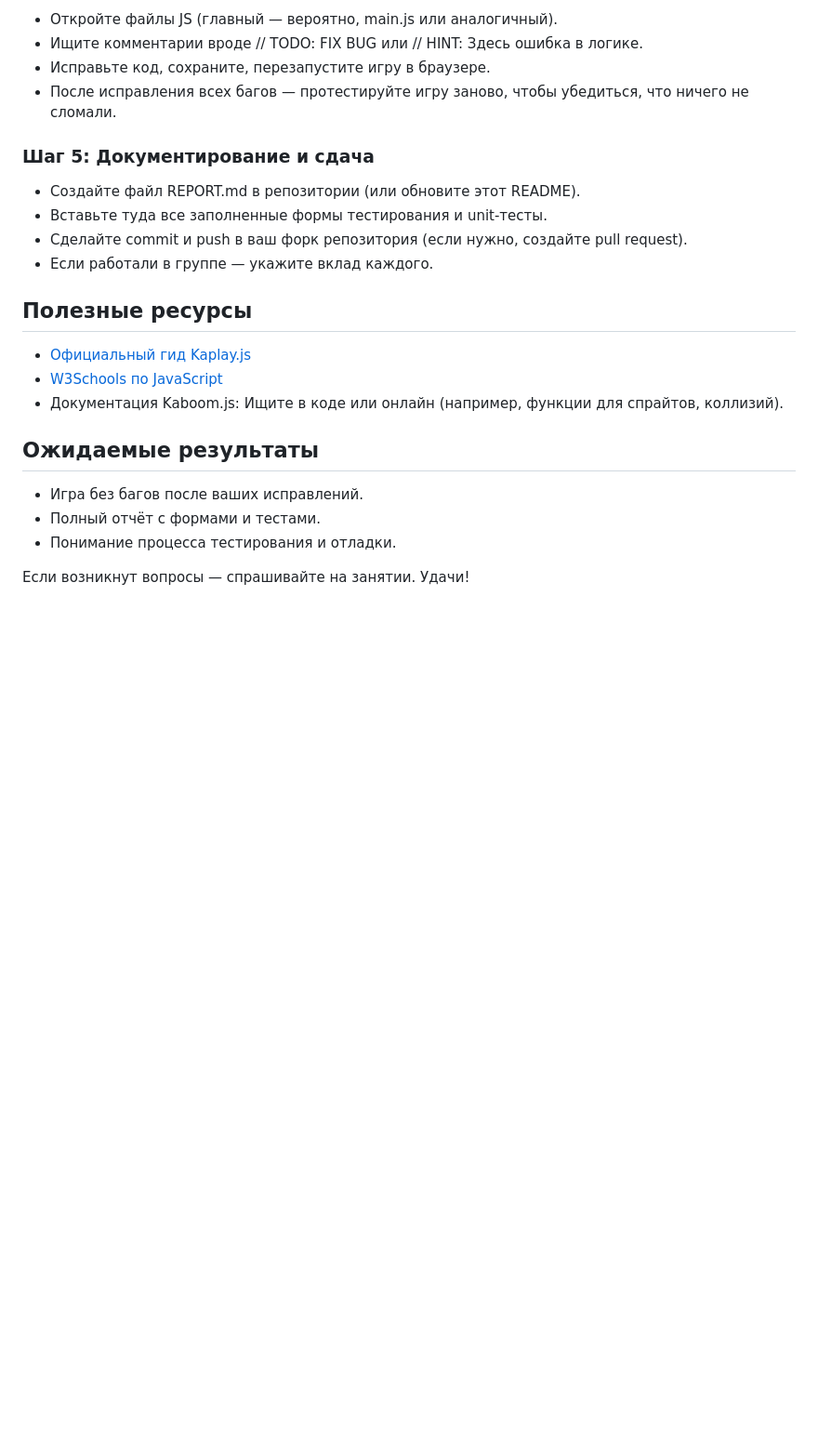
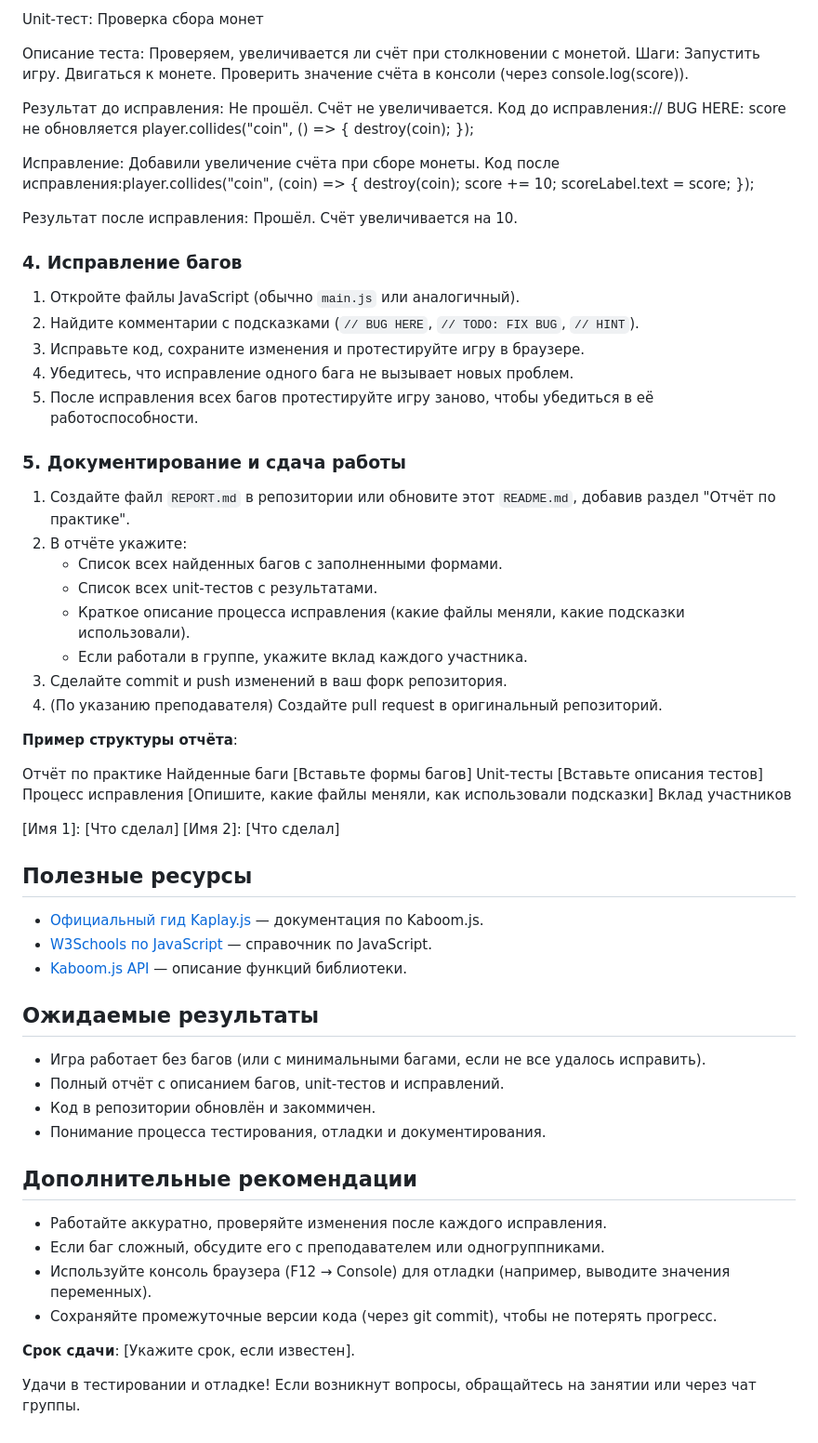
Before and after one commit to naumenko75/GUTS, a Markdown page: README.md, the part around the change printed below. Shown: that part at 93% size. Rendered like a GitHub page; blank space fills up the shorter version.

```diff
--- a/README.md
+++ b/README.md
@@ -80,26 +90,85 @@ textСделайте минимум 3 unit-теста (например, на а
 
-- Откройте файлы JS (главный — вероятно, main.js или аналогичный).
-- Ищите комментарии вроде // TODO: FIX BUG или // HINT: Здесь ошибка в логике.
-- Исправьте код, сохраните, перезапустите игру в браузере.
-- После исправления всех багов — протестируйте игру заново, чтобы убедиться, что ничего не сломали.
+Unit-тест: Проверка сбора монет
 
-### Шаг 5: Документирование и сдача
+Описание теста: Проверяем, увеличивается ли счёт при столкновении с монетой.
+Шаги:
+Запустить игру.
+Двигаться к монете.
+Проверить значение счёта в консоли (через console.log(score)).
 
-- Создайте файл REPORT.md в репозитории (или обновите этот README).
-- Вставьте туда все заполненные формы тестирования и unit-тесты.
-- Сделайте commit и push в ваш форк репозитория (если нужно, создайте pull request).
-- Если работали в группе — укажите вклад каждого.
+
+Результат до исправления: Не прошёл. Счёт не увеличивается.
+Код до исправления:// BUG HERE: score не обновляется
+player.collides("coin", () => {
+  destroy(coin);
+});
+
+
+Исправление: Добавили увеличение счёта при сборе монеты.
+Код после исправления:player.collides("coin", (coin) => {
+  destroy(coin);
+  score += 10;
+  scoreLabel.text = score;
+});
+
+
+Результат после исправления: Прошёл. Счёт увеличивается на 10.
+
+
+### 4. Исправление багов
+
+1. Откройте файлы JavaScript (обычно `main.js` или аналогичный).
+2. Найдите комментарии с подсказками (`// BUG HERE`, `// TODO: FIX BUG`, `// HINT`).
+3. Исправьте код, сохраните изменения и протестируйте игру в браузере.
+4. Убедитесь, что исправление одного бага не вызывает новых проблем.
+5. После исправления всех багов протестируйте игру заново, чтобы убедиться в её работоспособности.
+
+### 5. Документирование и сдача работы
+
+1. Создайте файл `REPORT.md` в репозитории или обновите этот `README.md`, добавив раздел "Отчёт по практике".
+2. В отчёте укажите:
+   - Список всех найденных багов с заполненными формами.
+   - Список всех unit-тестов с результатами.
+   - Краткое описание процесса исправления (какие файлы меняли, какие подсказки использовали).
+   - Если работали в группе, укажите вклад каждого участника.
+3. Сделайте commit и push изменений в ваш форк репозитория.
+4. (По указанию преподавателя) Создайте pull request в оригинальный репозиторий.
+
+**Пример структуры отчёта**:
+
+Отчёт по практике
+Найденные баги
+[Вставьте формы багов]
+Unit-тесты
+[Вставьте описания тестов]
+Процесс исправления
+[Опишите, какие файлы меняли, как использовали подсказки]
+Вклад участников
+
+[Имя 1]: [Что сделал]
+[Имя 2]: [Что сделал]
+
 
 ## Полезные ресурсы
 
-- [Официальный гид Kaplay.js](https://kaplayjs.com/guides/install/)
-- [W3Schools по JavaScript](https://www.w3schools.com/js/)
-- Документация Kaboom.js: Ищите в коде или онлайн (например, функции для спрайтов, коллизий).
+- [Официальный гид Kaplay.js](https://kaplayjs.com/guides/install/) — документация по Kaboom.js.
+- [W3Schools по JavaScript](https://www.w3schools.com/js/) — справочник по JavaScript.
+- [Kaboom.js API](https://kaboomjs.com/doc) — описание функций библиотеки.
 
 ## Ожидаемые результаты
 
-- Игра без багов после ваших исправлений.
-- Полный отчёт с формами и тестами.
-- Понимание процесса тестирования и отладки.
+- Игра работает без багов (или с минимальными багами, если не все удалось исправить).
+- Полный отчёт с описанием багов, unit-тестов и исправлений.
+- Код в репозитории обновлён и закоммичен.
+- Понимание процесса тестирования, отладки и документирования.
 
-Если возникнут вопросы — спрашивайте на занятии. Удачи!
+## Дополнительные рекомендации
+
+- Работайте аккуратно, проверяйте изменения после каждого исправления.
+- Если баг сложный, обсудите его с преподавателем или одногруппниками.
+- Используйте консоль браузера (F12 → Console) для отладки (например, выводите значения переменных).
+- Сохраняйте промежуточные версии кода (через git commit), чтобы не потерять прогресс.
+
+**Срок сдачи**: [Укажите срок, если известен].
+
+Удачи в тестировании и отладке! Если возникнут вопросы, обращайтесь на занятии или через чат группы.
```
Also changed, not shown: other parts of README.md (+58 -48 lines).
